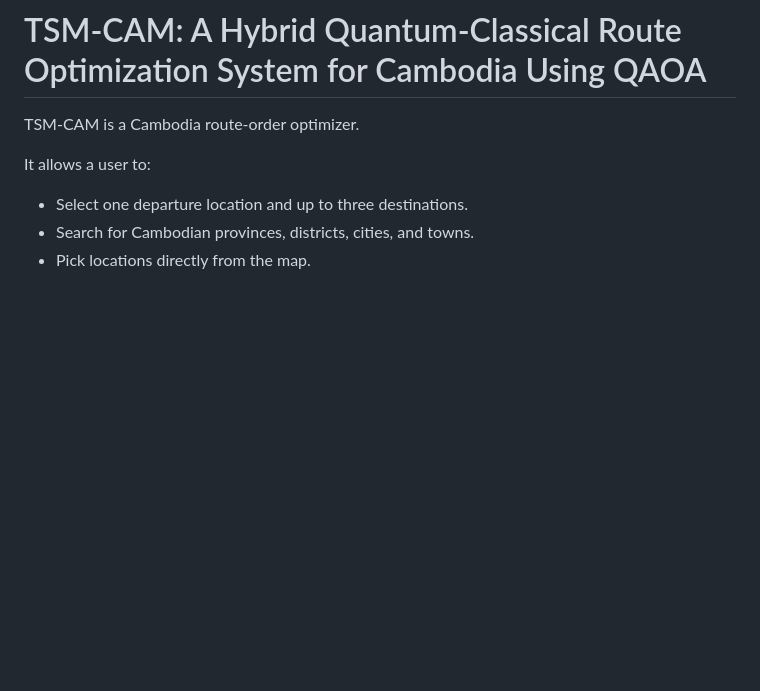
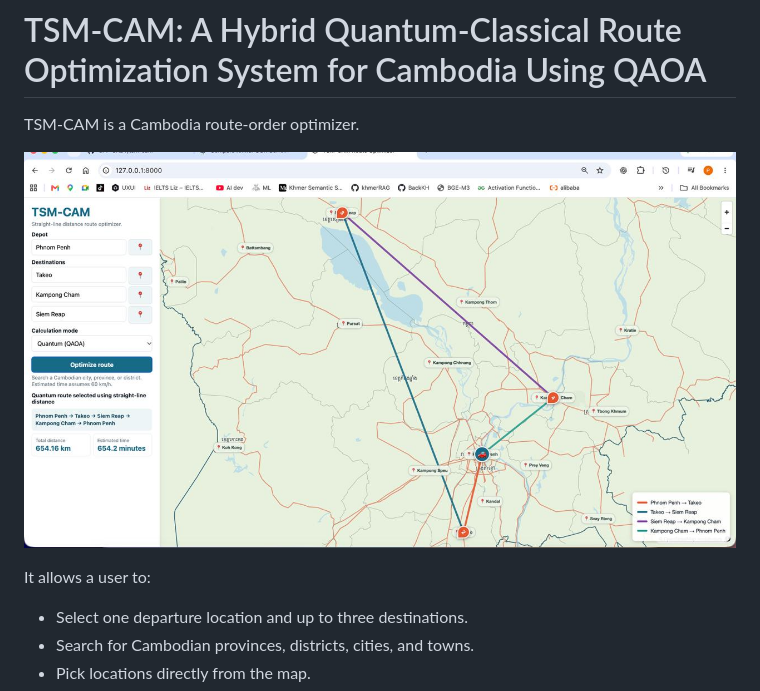
Before and after one commit to CPF-CADT/tsm-cam, a Markdown page: README.md, the part around the change. Rendered like a GitHub page; pictures changed too: demo.jpg (added); blank space fills up the shorter version.

```diff
--- a/README.md
+++ b/README.md
@@ -1,6 +1,8 @@
 # TSM-CAM: A Hybrid Quantum-Classical Route Optimization System for Cambodia Using QAOA
 
 TSM-CAM is a Cambodia route-order optimizer.
+
+![TSM-CAM system demo](demo.jpg)
 
 It allows a user to:
 
```
Also changed, not shown: docs/QUANTUM_PART.md (+2 -1 lines), 13 other files.
